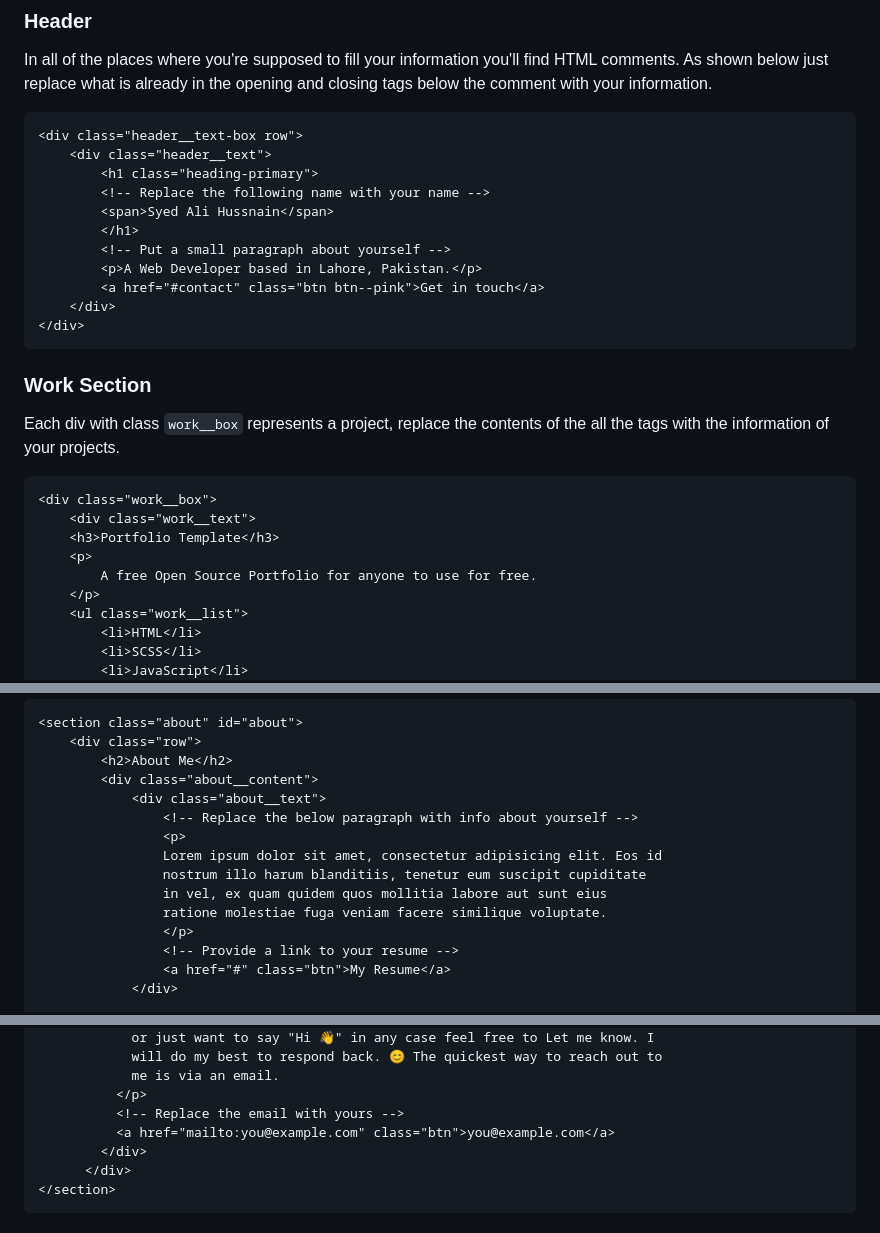
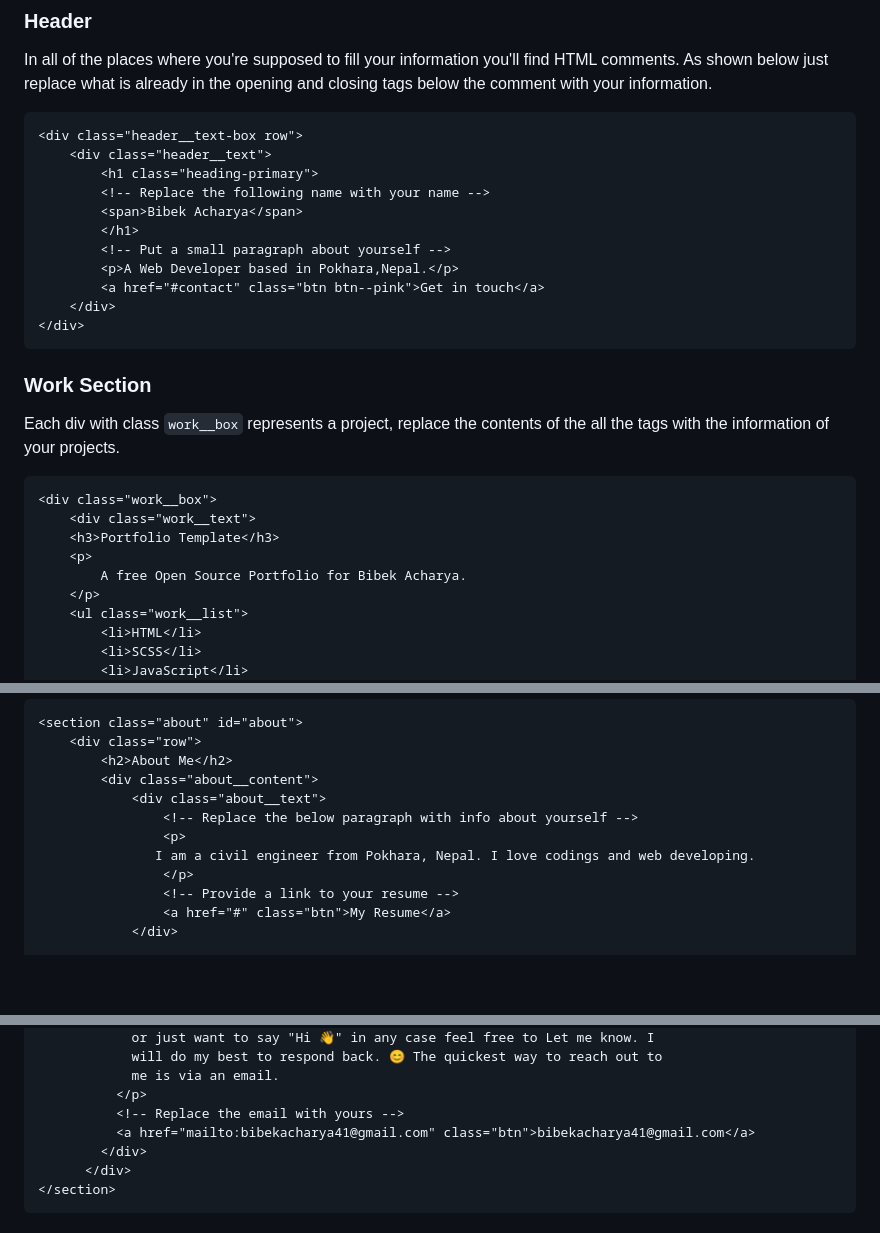
Before and after one commit to bbeckacharya/Mero-afnai-naya-website, a Markdown page: README.md, 3 parts joined by grey strips. GitHub-like rendering; blank space fills up the shorter version.

```diff
--- a/README.md
+++ b/README.md
@@ -51,10 +51,10 @@ In all of the places where you're supposed to fill your information you'll find
     <div class="header__text">
         <h1 class="heading-primary">
         <!-- Replace the following name with your name -->
-        <span>Syed Ali Hussnain</span>
+        <span>Bibek Acharya</span>
         </h1>
         <!-- Put a small paragraph about yourself -->
-        <p>A Web Developer based in Lahore, Pakistan.</p>
+        <p>A Web Developer based in Pokhara,Nepal.</p>
         <a href="#contact" class="btn btn--pink">Get in touch</a>
     </div>
 </div>
@@ -69,7 +69,7 @@ Each div with class `work__box` represents a project, replace the contents of th
     <div class="work__text">
     <h3>Portfolio Template</h3>
     <p>
-        A free Open Source Portfolio for anyone to use for free.
+        A free Open Source Portfolio for Bibek Acharya.
     </p>
     <ul class="work__list">
         <li>HTML</li>
@@ -137,10 +137,7 @@ For changing the screenshot:
             <div class="about__text">
                 <!-- Replace the below paragraph with info about yourself -->
                 <p>
-                Lorem ipsum dolor sit amet, consectetur adipisicing elit. Eos id
-                nostrum illo harum blanditiis, tenetur eum suscipit cupiditate
-                in vel, ex quam quidem quos mollitia labore aut sunt eius
-                ratione molestiae fuga veniam facere similique voluptate.
+               I am a civil engineer from Pokhara, Nepal. I love codings and web developing.
                 </p>
                 <!-- Provide a link to your resume -->
                 <a href="#" class="btn">My Resume</a>
@@ -178,7 +175,7 @@ For changing the screenshot:
             me is via an email.
           </p>
           <!-- Replace the email with yours -->
-          <a href="mailto:you@example.com" class="btn">you@example.com</a>
+          <a href="mailto:bibekacharya41@gmail.com" class="btn">bibekacharya41@gmail.com</a>
         </div>
       </div>
 </section>
```
